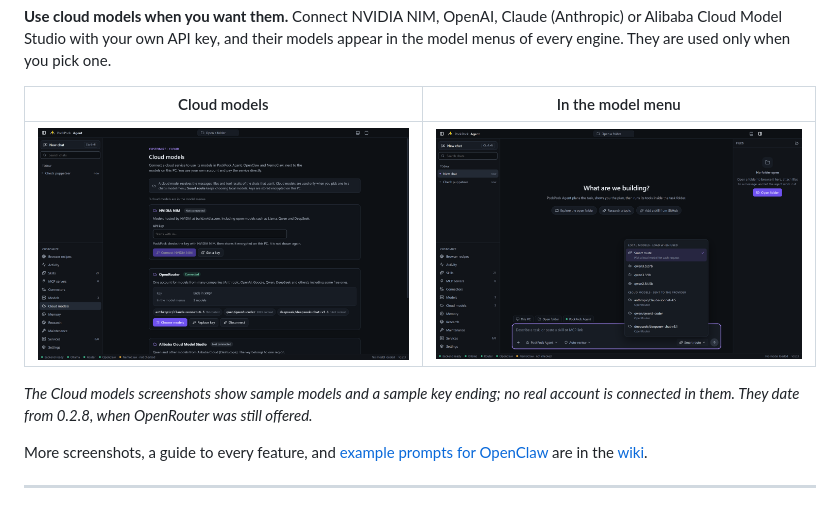
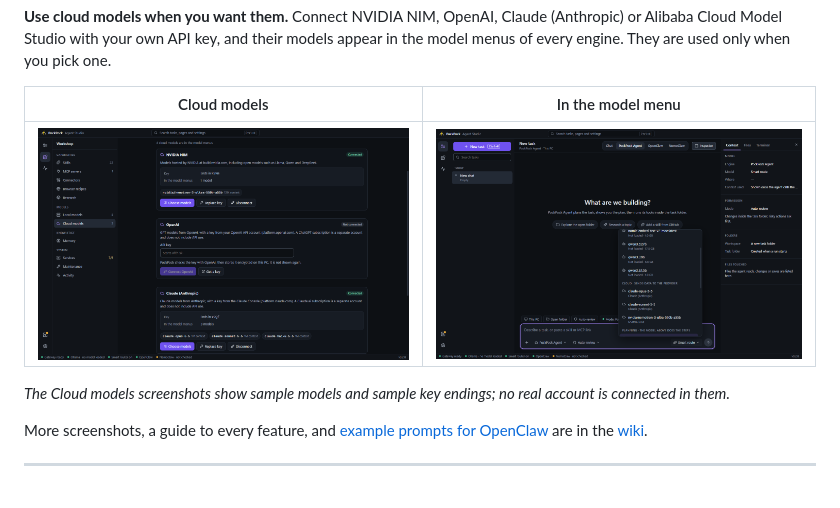
Before and after one commit to PockPock9/PockPockAgent, a Markdown page: README.md, the part around the change. Rendered like a GitHub page; pictures changed too: docs/images/cloud-models.png, docs/images/model-menu-cloud.png.

```diff
--- a/README.md
+++ b/README.md
@@ -67,7 +67,7 @@ PockPock is a local AI workspace for Windows and macOS. Its desktop app, **PockP
 |---|---|
 | ![The Cloud models page with a provider connected](docs/images/cloud-models.png) | ![The model menu with local and cloud models](docs/images/model-menu-cloud.png) |
 
-*The Cloud models screenshots show sample models and a sample key ending; no real account is connected in them. They date from 0.2.8, when OpenRouter was still offered.*
+*The Cloud models screenshots show sample models and sample key endings; no real account is connected in them.*
 
 More screenshots, a guide to every feature, and [example prompts for OpenClaw](https://github.com/PockPock9/PockPockAgent/wiki/OpenClaw-Examples) are in the [wiki](https://github.com/PockPock9/PockPockAgent/wiki).
 
```
Also changed, not shown: .github/release-notes/v0.2.9.md (added, +52 -0 lines), docs/features/cloud-models.md (+1 -1 lines), docs/features/local-mcp.md (+2 -0 lines), docs/images/mcp-servers.png (added), 2 other files.
